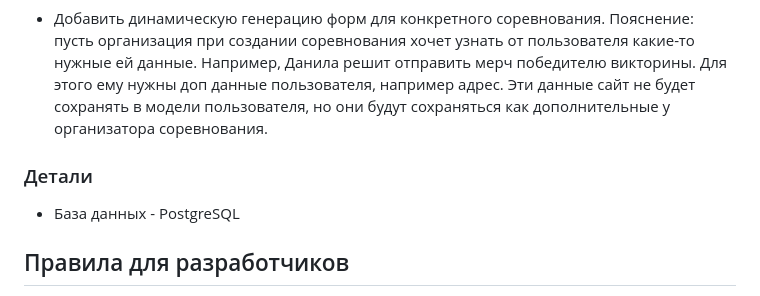
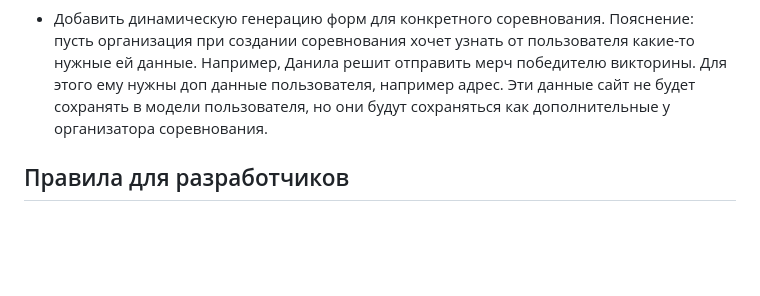
Before and after one commit to fivan999/BrainForces, a Markdown page: README.md, the part around the change. Rendered like a GitHub page; blank space fills up the shorter version.

Commit message:
фиксы ридми

```diff
--- a/README.md
+++ b/README.md
@@ -136,9 +136,6 @@ python brainforces/manage.py runserver
 - Фильтрация активных викторин по организациям
 ### Это мы точно вряд ли успеем, но идея хорошая
 - Добавить динамическую генерацию форм для конкретного соревнования. Пояснение: пусть организация при создании соревнования хочет узнать от пользователя какие-то нужные ей данные. Например, Данила решит отправить мерч победителю викторины. Для этого ему нужны доп данные пользователя, например адрес. Эти данные сайт не будет сохранять в модели пользователя, но они будут сохраняться как дополнительные у организатора соревнования.
-### Детали
-- База данных - PostgreSQL
-
 ## Правила для разработчиков
 - Тайпинг
 - Одинарные кавычки (дефолт по флейку)
```
